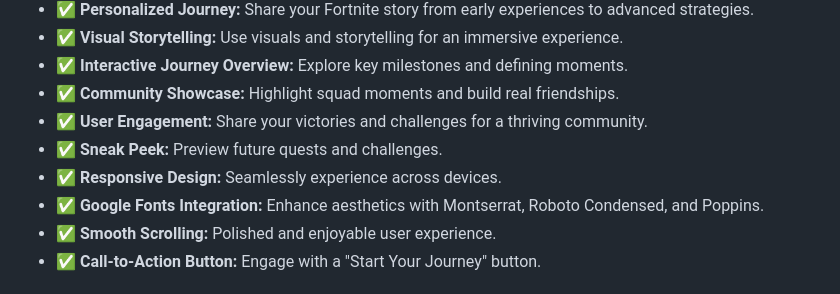
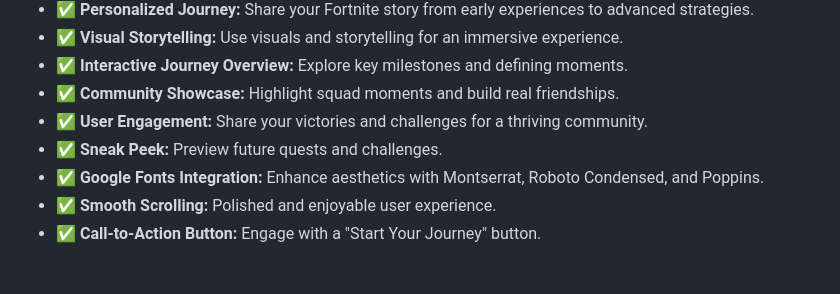
Before and after one commit to saeedhalabi/Frontend-Learning-project, a Markdown page: readme.md, the part around the change. GitHub-like rendering.

```diff
--- a/readme.md
+++ b/readme.md
@@ -19,7 +19,6 @@ Welcome to my Gaming Journal! It's a simple and friendly website where I share m
 - ✅ **Community Showcase:** Highlight squad moments and build real friendships.
 - ✅ **User Engagement:** Share your victories and challenges for a thriving community.
 - ✅ **Sneak Peek:** Preview future quests and challenges.
-- ✅ **Responsive Design:** Seamlessly experience across devices.
 - ✅ **Google Fonts Integration:** Enhance aesthetics with Montserrat, Roboto Condensed, and Poppins.
 - ✅ **Smooth Scrolling:** Polished and enjoyable user experience.
 - ✅ **Call-to-Action Button:** Engage with a "Start Your Journey" button.
```
